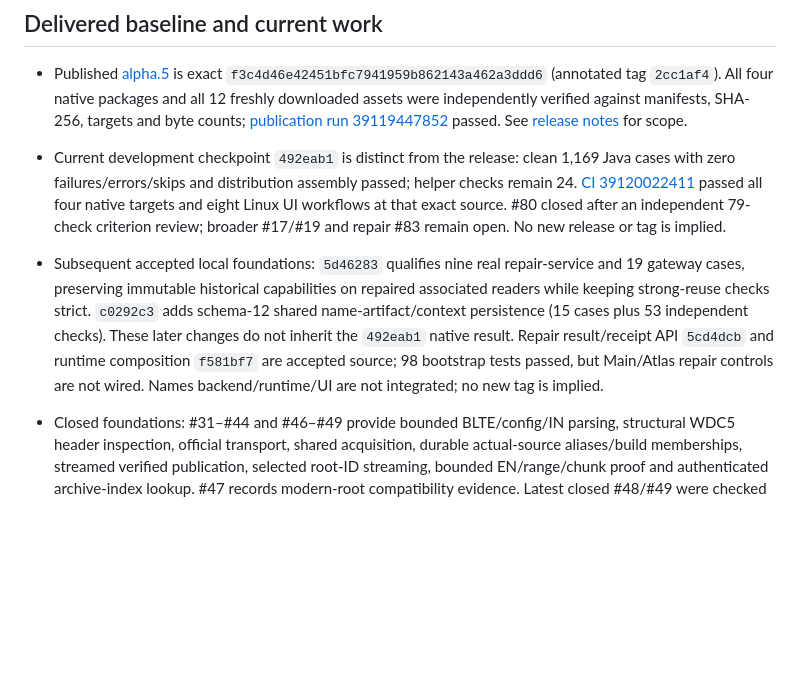
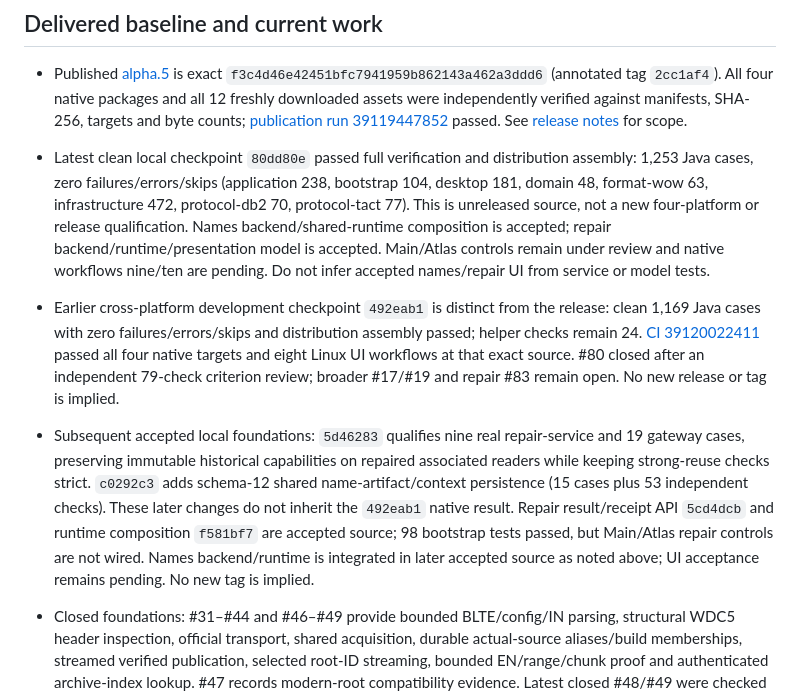
Before and after one commit to aircan80/vibeminer_java, a Markdown page: docs/PLAN.md, the part around the change. Drawn GitHub-style; blank space fills up the shorter version.

Commit message:
docs: record verified names and repair runtime checkpoint (#21, #83)

```diff
--- a/docs/PLAN.md
+++ b/docs/PLAN.md
@@ -5,8 +5,9 @@ Formal implementation plan, 2026-10-18. GitHub Issues owns scope and delivery st
 ## Delivered baseline and current work
 
 - Published [alpha.5](https://github.com/aircan80/vibeminer/releases/tag/v0.1.0-alpha.5) is exact `f3c4d46e42451bfc7941959b862143a462a3ddd6` (annotated tag `2cc1af4`). All four native packages and all 12 freshly downloaded assets were independently verified against manifests, SHA-256, targets and byte counts; [publication run 39119447852](https://github.com/aircan80/vibeminer/actions/runs/39119447852) passed. See [release notes](releases/v0.1.0-alpha.5.md) for scope.
-- Current development checkpoint `492eab1` is distinct from the release: clean 1,169 Java cases with zero failures/errors/skips and distribution assembly passed; helper checks remain 24. [CI 39120022411](https://github.com/aircan80/vibeminer/actions/runs/39120022411) passed all four native targets and eight Linux UI workflows at that exact source. #80 closed after an independent 79-check criterion review; broader #17/#19 and repair #83 remain open. No new release or tag is implied.
-- Subsequent accepted local foundations: `5d46283` qualifies nine real repair-service and 19 gateway cases, preserving immutable historical capabilities on repaired associated readers while keeping strong-reuse checks strict. `c0292c3` adds schema-12 shared name-artifact/context persistence (15 cases plus 53 independent checks). These later changes do not inherit the `492eab1` native result. Repair result/receipt API `5cd4dcb` and runtime composition `f581bf7` are accepted source; 98 bootstrap tests passed, but Main/Atlas repair controls are not wired. Names backend/runtime/UI are not integrated; no new tag is implied.
+- Latest clean local checkpoint `80dd80e` passed full verification and distribution assembly: 1,253 Java cases, zero failures/errors/skips (application 238, bootstrap 104, desktop 181, domain 48, format-wow 63, infrastructure 472, protocol-db2 70, protocol-tact 77). This is unreleased source, not a new four-platform or release qualification. Names backend/shared-runtime composition is accepted; repair backend/runtime/presentation model is accepted. Main/Atlas controls remain under review and native workflows nine/ten are pending. Do not infer accepted names/repair UI from service or model tests.
+- Earlier cross-platform development checkpoint `492eab1` is distinct from the release: clean 1,169 Java cases with zero failures/errors/skips and distribution assembly passed; helper checks remain 24. [CI 39120022411](https://github.com/aircan80/vibeminer/actions/runs/39120022411) passed all four native targets and eight Linux UI workflows at that exact source. #80 closed after an independent 79-check criterion review; broader #17/#19 and repair #83 remain open. No new release or tag is implied.
+- Subsequent accepted local foundations: `5d46283` qualifies nine real repair-service and 19 gateway cases, preserving immutable historical capabilities on repaired associated readers while keeping strong-reuse checks strict. `c0292c3` adds schema-12 shared name-artifact/context persistence (15 cases plus 53 independent checks). These later changes do not inherit the `492eab1` native result. Repair result/receipt API `5cd4dcb` and runtime composition `f581bf7` are accepted source; 98 bootstrap tests passed, but Main/Atlas repair controls are not wired. Names backend/runtime is integrated in later accepted source as noted above; UI acceptance remains pending. No new tag is implied.
 - Closed foundations: #31–#44 and #46–#49 provide bounded BLTE/config/IN parsing, structural WDC5 header inspection, official transport, shared acquisition, durable actual-source aliases/build memberships, streamed verified publication, selected root-ID streaming, bounded EN/range/chunk proof and authenticated archive-index lookup. #47 records modern-root compatibility evidence. Latest closed #48/#49 were checked with a clean 393-test run and Linux bundled-runtime check; the integrated backend snapshot `6093c4a` subsequently passed 407 cases and the same native gate. These are scoped protocol/storage foundations, not decoded item records or complete archives.
 - Root-lookup backend #50 is committed in `5384671`: exact-root plans, full verified encoded-root retention and bounded selected-ID lookup/offline policy. Reported validation includes 14 integration tests and an independent 157-case tamper sweep. Shared-runtime integration (#54) is committed in `56b9274` with 73 bootstrap tests and independent lifecycle review, and separate Atlas native acceptance (#53) passed with the integrated `2382261` four-platform CI checkpoint. The delivered desktop slice covers root membership metadata; selected file payloads remain separate.
 - Actual table evidence: #45 is closed for its bounded Item/ItemSparse header cohort; #51 records the archived Item header and #57 closes the actual Item section/storage-metadata evidence slice. These establish raw observed structures with explicitly scoped source proofs, not complete table decoded CKeys, readable rows or schema relations. See [Item header evidence](evidence/item-header-12.1.5.70448.json) and [protocol evidence](PROTOCOL-EVIDENCE.md).
```
Also changed, not shown: docs/TESTING.md (+4 -4 lines).
